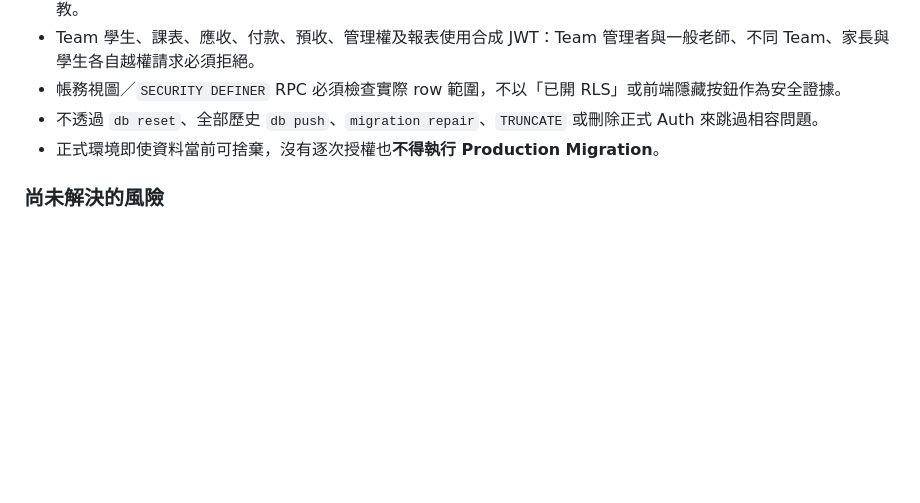
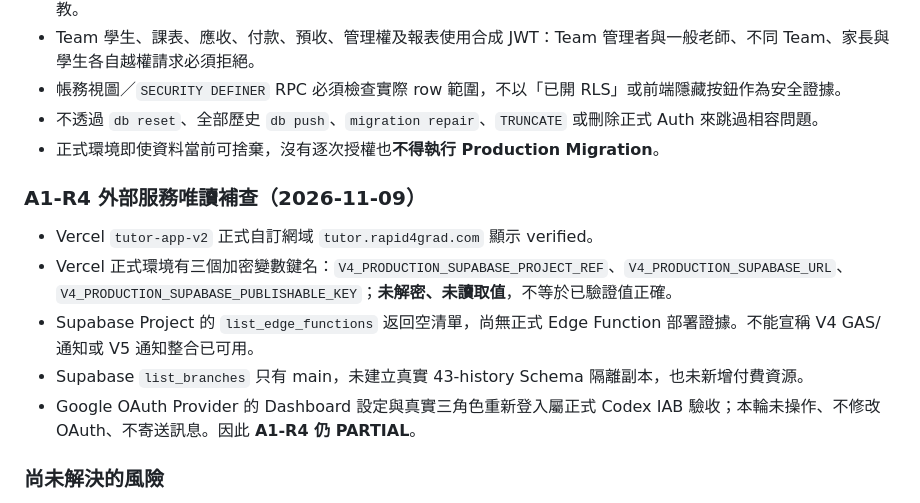
Before and after one commit to zhichiangai/tutor-app, a Markdown page: docs/v5/V5_7_A1_TEN_MIGRATION_RELEASE_GATE_20261109.md, the part around the change. Drawn GitHub-style; blank space fills up the shorter version.

Commit message:
docs(v5): record read-only OAuth notification and Production env release checks

```diff
--- a/docs/v5/V5_7_A1_TEN_MIGRATION_RELEASE_GATE_20261109.md
+++ b/docs/v5/V5_7_A1_TEN_MIGRATION_RELEASE_GATE_20261109.md
@@ -44,6 +44,14 @@
 - 不透過 `db reset`、全部歷史 `db push`、`migration repair`、`TRUNCATE` 或刪除正式 Auth 來跳過相容問題。
 - 正式環境即使資料當前可捨棄，沒有逐次授權也**不得執行 Production Migration**。
 
+### A1-R4 外部服務唯讀補查（2026-11-09）
+
+- Vercel `tutor-app-v2` 正式自訂網域 `tutor.rapid4grad.com` 顯示 verified。
+- Vercel 正式環境有三個加密變數鍵名：`V4_PRODUCTION_SUPABASE_PROJECT_REF`、`V4_PRODUCTION_SUPABASE_URL`、`V4_PRODUCTION_SUPABASE_PUBLISHABLE_KEY`；**未解密、未讀取值**，不等於已驗證值正確。
+- Supabase Project 的 `list_edge_functions` 返回空清單，尚無正式 Edge Function 部署證據。不能宣稱 V4 GAS/通知或 V5 通知整合已可用。
+- Supabase `list_branches` 只有 main，未建立真實 43-history Schema 隔離副本，也未新增付費資源。
+- Google OAuth Provider 的 Dashboard 設定與真實三角色重新登入屬正式 Codex IAB 驗收；本輪未操作、不修改 OAuth、不寄送訊息。因此 **A1-R4 仍 PARTIAL**。
+
 ### 尚未解決的風險
 
 1. 現有報告的九份發布清單落後於 Main 新增的 V5.7 SQL；本輪新增十份清單，但尚未完成真正 R3。
```
